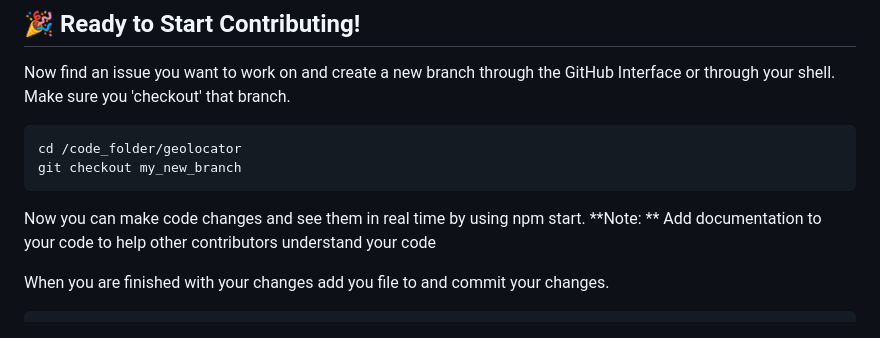
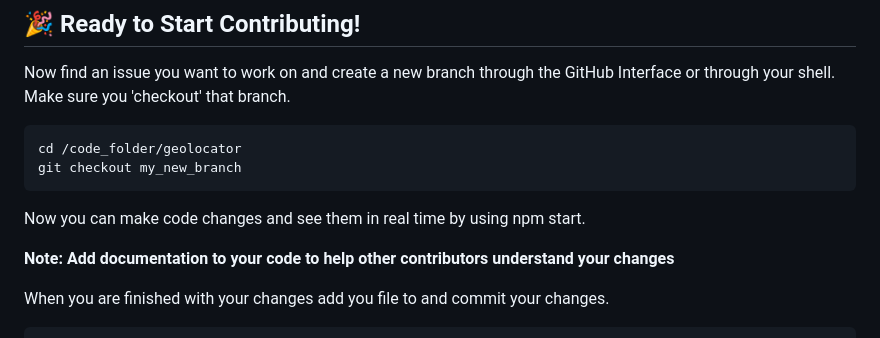
Before and after one commit to CenterForDigitalHumanities/geolocator, a Markdown page: CONTRIBUTION_GUIDE.md, the part around the change. Rendered like a GitHub page.

Commit message:
Fixing minor errors

````diff
--- a/CONTRIBUTION_GUIDE.md
+++ b/CONTRIBUTION_GUIDE.md
@@ -71,7 +71,8 @@ cd /code_folder/geolocator
 git checkout my_new_branch
 ```
 Now you can make code changes and see them in real time by using npm start.
-**Note: ** Add documentation to your code to help other contributors understand your code
+
+**Note: Add documentation to your code to help other contributors understand your changes**
 
 When you are finished with your changes add you file to and commit your changes.
 
````
